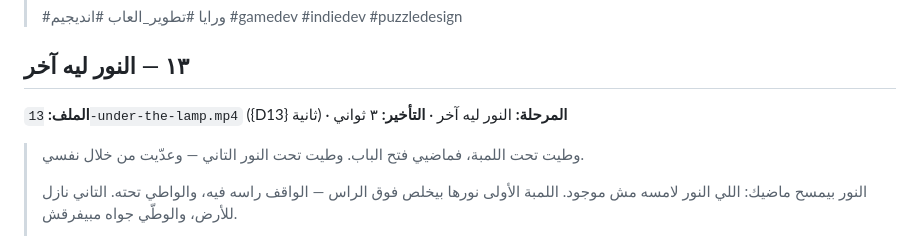
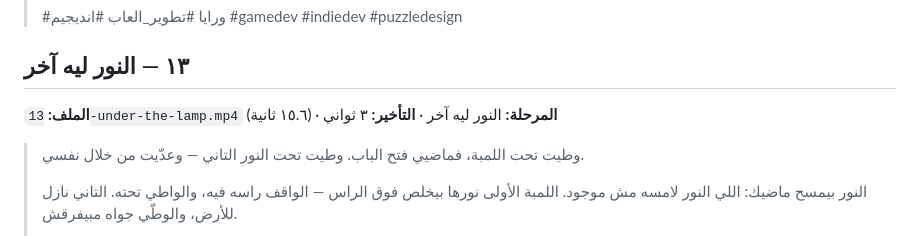
Before and after one commit to 3shmawi/waraya, a Markdown page: docs/media/tiktok.md, the part around the change. Rendered like a GitHub page.

Commit message:
Clip 13's length
Co-Authored-By: Claude Opus 5.5 <noreply@anthropic.com>
Claude-Session: https://claude.ai/code/session_01PksUJm9qY7xTLVSDvUEmfb

```diff
--- a/docs/media/tiktok.md
+++ b/docs/media/tiktok.md
@@ -207,7 +207,7 @@ tools/encode_clips.sh /somewhere      # PNG -> mp4
 
 ## ١٣ — النور ليه آخر
 
-**الملف:** `13-under-the-lamp.mp4` ({D13} ثانية) · **المرحلة:** النور ليه آخر · **التأخير:** ٣ ثواني
+**الملف:** `13-under-the-lamp.mp4` (١٥.٦ ثانية) · **المرحلة:** النور ليه آخر · **التأخير:** ٣ ثواني
 
 > وطيت تحت اللمبة، فماضيي فتح الباب. وطيت تحت النور التاني — وعدّيت من
 > خلال نفسي.
```
